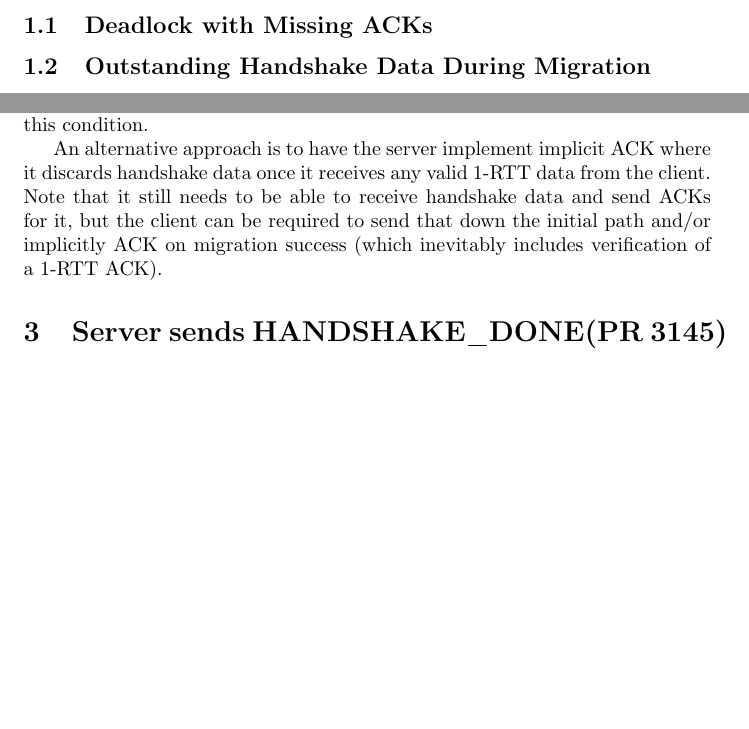
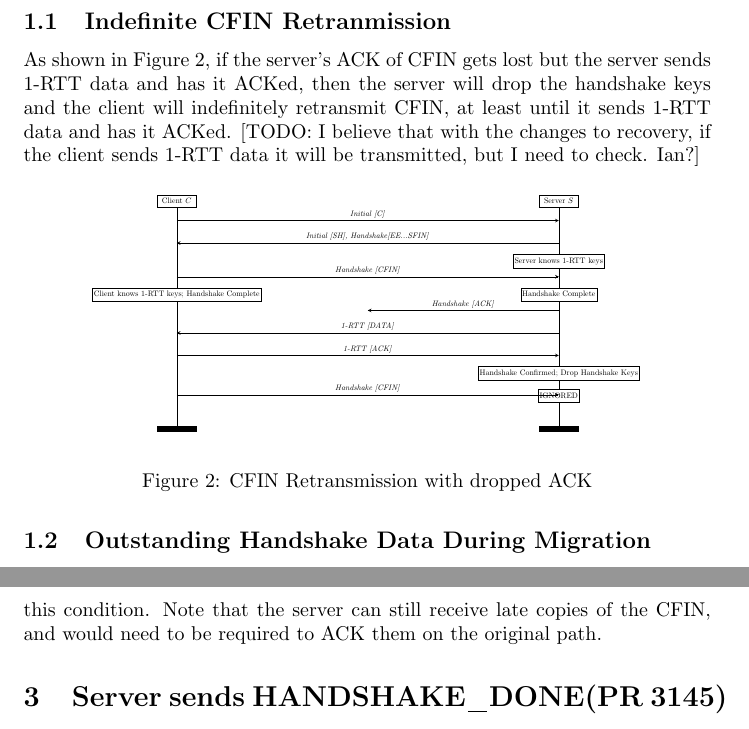
Before and after one commit to ekr/key-discard-analysis, a LaTeX document (key_discard.tex): two parts of pages 2 and 4 of 6 before the commit and two parts of pages 2 and 5 of 6 after it, joined at a grey line, cut at the place of the change, the shorter picture padded with empty space. Compiled offline with pdfLaTeX.

Commit message:
Checkpoint

```diff
--- a/key_discard.tex
+++ b/key_discard.tex
@@ -88,9 +88,57 @@ This design is known to have several problems, specifically:
 
 We show these scenarios below.
 
-\subsection{Deadlock with Missing ACKs}
-\label{sec:deadl-with-miss}
+\subsection{Indefinite CFIN Retranmission}
+\label{sec:indef-cfin-retr}
 
+As shown in Figure~\ref{fig:cfin-retransmit}, if the server's ACK of CFIN
+gets lost but the server sends 1-RTT data and has it ACKed, then the
+server will drop the handshake keys and the client will indefinitely
+retransmit CFIN, at least until it sends 1-RTT data and has it ACKed.
+[TODO: I believe that with the changes to recovery, if the client
+sends 1-RTT data it will be transmitted, but I need to check. Ian?]
+
+
+\begin{figure}[H]
+\begin{center}
+\resizebox{0.8\columnwidth}{!}{\begin{msc}{}
+  \drawframe{none}
+  \setlength{\topheaddist}{0cm}
+  \setlength{\instdist}{8.5cm}
+  \setlength{\instwidth}{1.75cm}
+  \declinst{cl}{}{Client $C$}
+  \dummyinst{drop}
+  \declinst{sr}{}{Server $S$}
+
+  \mess{\emph{Initial [C]}}{cl}{sr}
+  \nextlevel[2]
+  \mess{\emph{Initial [SH], Handshake[EE...SFIN]}}{sr}{cl}
+  \nextlevel
+  \action*{Server knows 1-RTT keys}{sr}
+  \nextlevel[2]
+  \mess{\emph{Handshake [CFIN]}}{cl}{sr}
+  \nextlevel
+  \action*{Client knows 1-RTT keys; Handshake Complete}{cl}
+  \action*{Handshake Complete}{sr}
+  \nextlevel[2]
+  \mess{\emph{Handshake [ACK]}}{sr}{drop}
+  \nextlevel[2]
+  \mess{\emph{1-RTT [DATA]}}{sr}{cl}
+  \nextlevel[2]
+  \mess{\emph{1-RTT [ACK]}}{cl}{sr}
+  \nextlevel
+  \action*{Handshake Confirmed; Drop Handshake Keys}{sr}
+  \nextlevel[2]
+  \action*{IGNORED}{sr}
+  \nextlevel[.5]
+  \mess{\emph{Handshake [CFIN]}}{cl}{sr}
+  \nextlevel[2]
+\end{msc}
+}
+\end{center}
+\caption{CFIN Retransmission with dropped ACK}
+\label{fig:cfin-retransmit}
+\end{figure}
 
 
 \subsection{Outstanding Handshake Data During Migration}
@@ -274,15 +322,10 @@ on its own CFIN (which is natural), the server will never be
 able to process 1-RTT packets from the client when handshake
 data is outstanding, in which case the problem goes away. Note
 that this is separate from the packet loss edge cases, because
-the client can guarantee this condition.
+the client can guarantee this condition. Note that the server
+can still receive late copies of the CFIN, and would
+need to be required to ACK them on the original path.
 
-An alternative approach is to have the server implement
-implicit ACK where it discards handshake data once it receives
-any valid 1-RTT data from the client. Note that it still needs to
-be able to receive handshake data and send ACKs for it, but
-the client can be required to send that down the initial
-path and/or implicitly ACK on migration success (which inevitably
-includes verification of a 1-RTT ACK).
 
 \section{Server sends HANDSHAKE_DONE(PR 3145)
 }
```
Also changed, not shown: key_discard.pdf, key_discard.tex (2 more changed lines).
